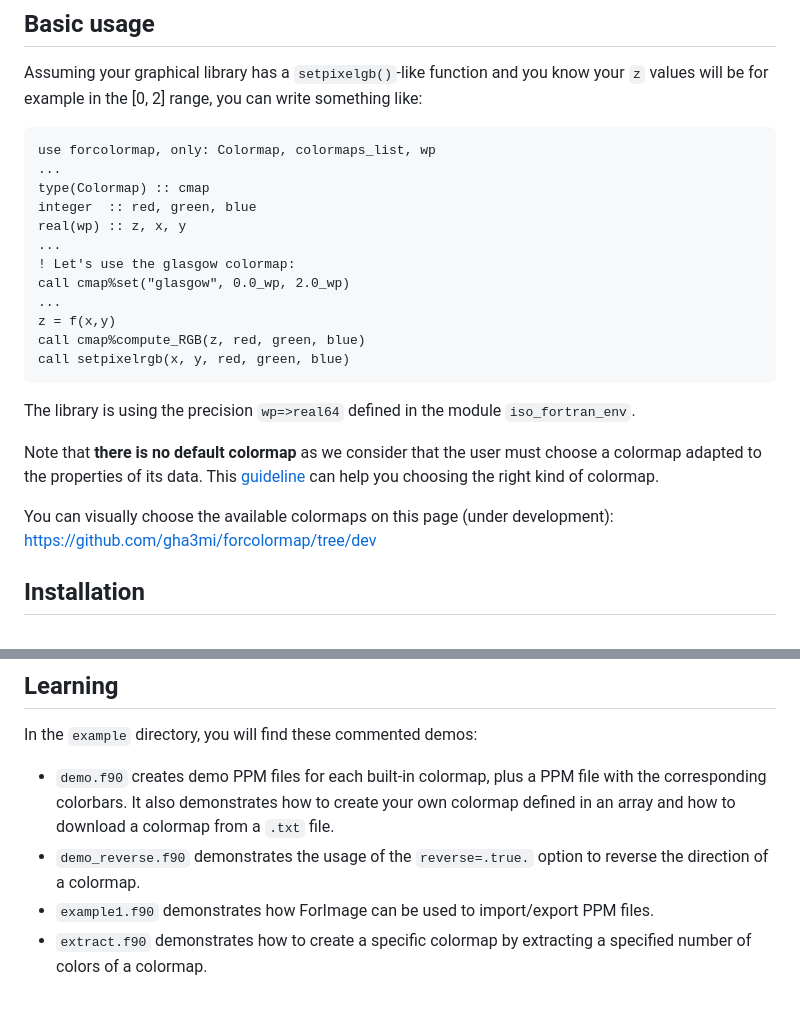
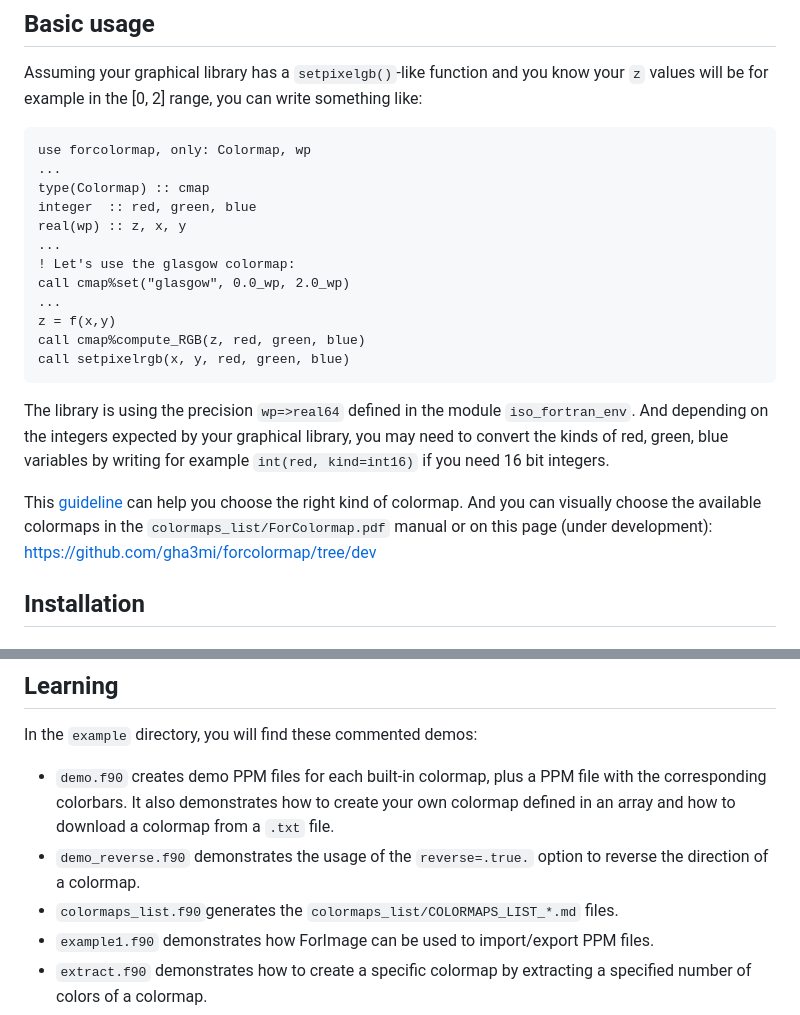
Before and after one commit to vmagnin/forcolormap, a Markdown page: README.md, 2 parts joined by grey strips. Drawn GitHub-style.

````diff
--- a/README.md
+++ b/README.md
@@ -14,7 +14,7 @@ This Fortran library is independent of any graphical toolkit: its main functiona
 Assuming your graphical library has a `setpixelgb()`-like function and you know your `z` values will be for example in the [0, 2] range, you can write something like:
 
 ```fortran
-use forcolormap, only: Colormap, colormaps_list, wp
+use forcolormap, only: Colormap, wp
 ...
 type(Colormap) :: cmap
 integer  :: red, green, blue
@@ -28,11 +28,10 @@ call cmap%compute_RGB(z, red, green, blue)
 call setpixelrgb(x, y, red, green, blue)
 ```
 
-The library is using the precision `wp=>real64` defined in the module `iso_fortran_env`.
+The library is using the precision `wp=>real64` defined in the module `iso_fortran_env`. And depending on the integers expected by your graphical library, you may need to convert the kinds of red, green, blue variables by writing for example `int(red, kind=int16)` if you need 16 bit integers.
 
-Note that **there is no default colormap** as we consider that the user must choose a colormap adapted to the properties of its data. This [guideline](https://s-ink.org/colour-map-guideline) can help you choosing the right kind of colormap.
+This [guideline](https://s-ink.org/colour-map-guideline) can help you choose the right kind of colormap. And you can visually choose the available colormaps in the `colormaps_list/ForColormap.pdf` manual or on this page (under development): https://github.com/gha3mi/forcolormap/tree/dev
 
-You can visually choose the available colormaps on this page (under development): https://github.com/gha3mi/forcolormap/tree/dev
 
 ## Installation
 
@@ -129,6 +128,7 @@ In the `example` directory, you will find these commented demos:
 
 * `demo.f90` creates demo PPM files for each built-in colormap, plus a PPM file with the corresponding colorbars. It also demonstrates how to create your own colormap defined in an array and how to download a colormap from a `.txt` file.
 * `demo_reverse.f90` demonstrates the usage of the `reverse=.true.` option to reverse the direction of a colormap.
+* `colormaps_list.f90`generates the `colormaps_list/COLORMAPS_LIST_*.md` files.
 * `example1.f90` demonstrates how ForImage can be used to import/export PPM files.
 * `extract.f90` demonstrates how to create a specific colormap by extracting a specified number of colors of a colormap.
 * `info.f90` demonstrates how to obtain information about a colormap using the `Colormaps_info` class.
````
